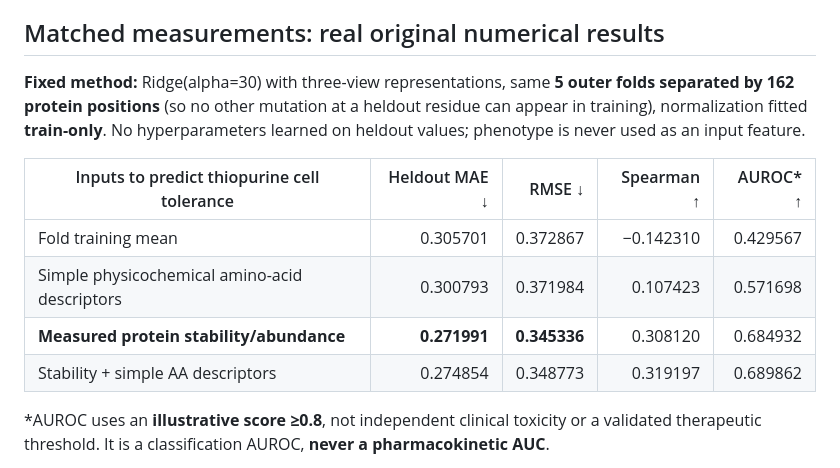
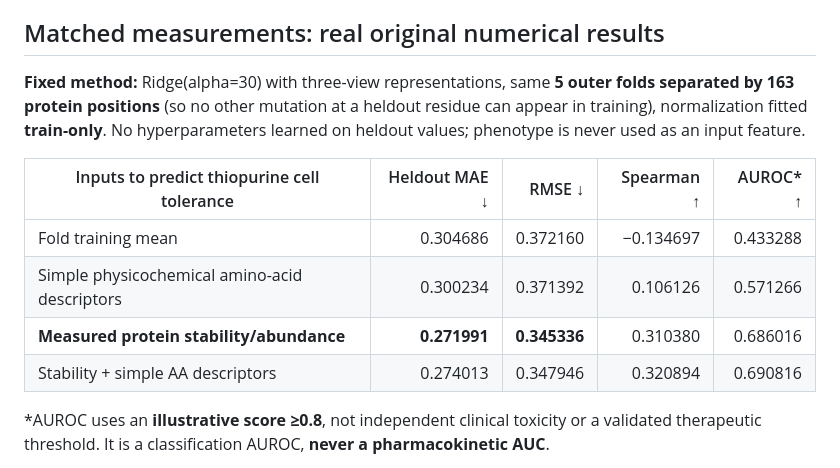
Before and after one commit to rberrah/Omics2PK, a Markdown page: docs/NUDT15_PUBLIC_MAVEDB_VARIANT_STABILITY_THIOPURINE_PD_20261105.md, the part around the change. Rendered like a GitHub page.

Commit message:
docs: replace every stale NUDT15 2825-run metric with corrected 2844-residue replay

```diff
--- a/docs/NUDT15_PUBLIC_MAVEDB_VARIANT_STABILITY_THIOPURINE_PD_20261105.md
+++ b/docs/NUDT15_PUBLIC_MAVEDB_VARIANT_STABILITY_THIOPURINE_PD_20261105.md
@@ -26,14 +26,14 @@ Constructs are matched by amino acid variant, not same original human tissue/cli
 
 ## Matched measurements: real original numerical results
 
-**Fixed method:** Ridge(alpha=30) with three-view representations, same **5 outer folds separated by 162 protein positions** (so no other mutation at a heldout residue can appear in training), normalization fitted **train-only**. No hyperparameters learned on heldout values; phenotype is never used as an input feature.
+**Fixed method:** Ridge(alpha=30) with three-view representations, same **5 outer folds separated by 163 protein positions** (so no other mutation at a heldout residue can appear in training), normalization fitted **train-only**. No hyperparameters learned on heldout values; phenotype is never used as an input feature.
 
 | Inputs to predict thiopurine cell tolerance | Heldout MAE ↓ | RMSE ↓ | Spearman ↑ | AUROC* ↑ |
 |---|---:|---:|---:|---:|
-| Fold training mean | 0.305701 | 0.372867 | −0.142310 | 0.429567 |
-| Simple physicochemical amino-acid descriptors | 0.300793 | 0.371984 | 0.107423 | 0.571698 |
-| **Measured protein stability/abundance** | **0.271991** | **0.345336** | 0.308120 | 0.684932 |
-| Stability + simple AA descriptors | 0.274854 | 0.348773 | 0.319197 | 0.689862 |
+| Fold training mean | 0.304686 | 0.372160 | −0.134697 | 0.433288 |
+| Simple physicochemical amino-acid descriptors | 0.300234 | 0.371392 | 0.106126 | 0.571266 |
+| **Measured protein stability/abundance** | **0.271991** | **0.345336** | 0.310380 | 0.686016 |
+| Stability + simple AA descriptors | 0.274013 | 0.347946 | 0.320894 | 0.690816 |
 
 \*AUROC uses an **illustrative score ≥0.8**, not independent clinical toxicity or a validated therapeutic threshold. It is a classification AUROC, **never a pharmacokinetic AUC**.
 
```
